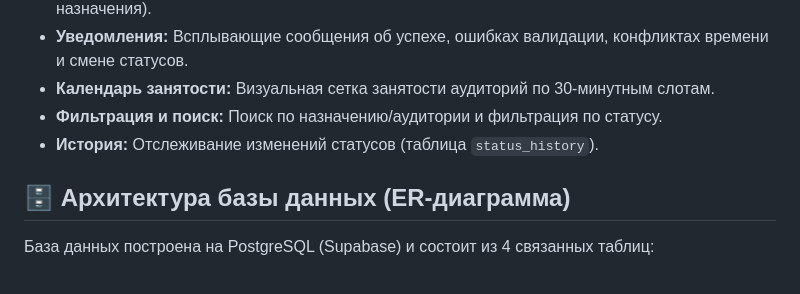
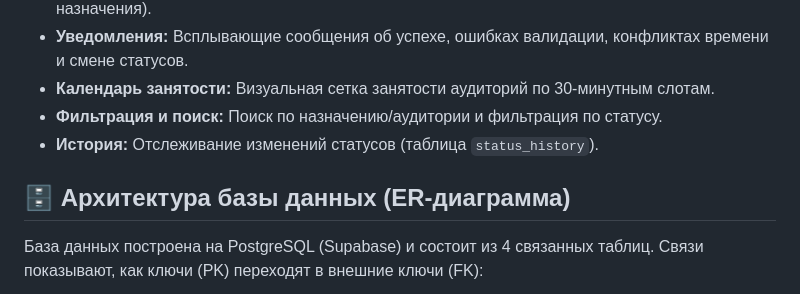
Before and after one commit to Nikita0968/roombook, a Markdown page: README.md, the part around one of its changes. Drawn GitHub-style.

```diff
--- a/README.md
+++ b/README.md
@@ -36,7 +36,8 @@
 * **Фильтрация и поиск:** Поиск по назначению/аудитории и фильтрация по статусу.
 * **История:** Отслеживание изменений статусов (таблица `status_history`).
 
+
 ## 🗄️ Архитектура базы данных (ER-диаграмма)
 
-База данных построена на PostgreSQL (Supabase) и состоит из 4 связанных таблиц:
+База данных построена на PostgreSQL (Supabase) и состоит из 4 связанных таблиц. Связи показывают, как ключи (PK) переходят в внешние ключи (FK):
 
```
Also changed, not shown: other parts of README.md (+1 -0 lines).
